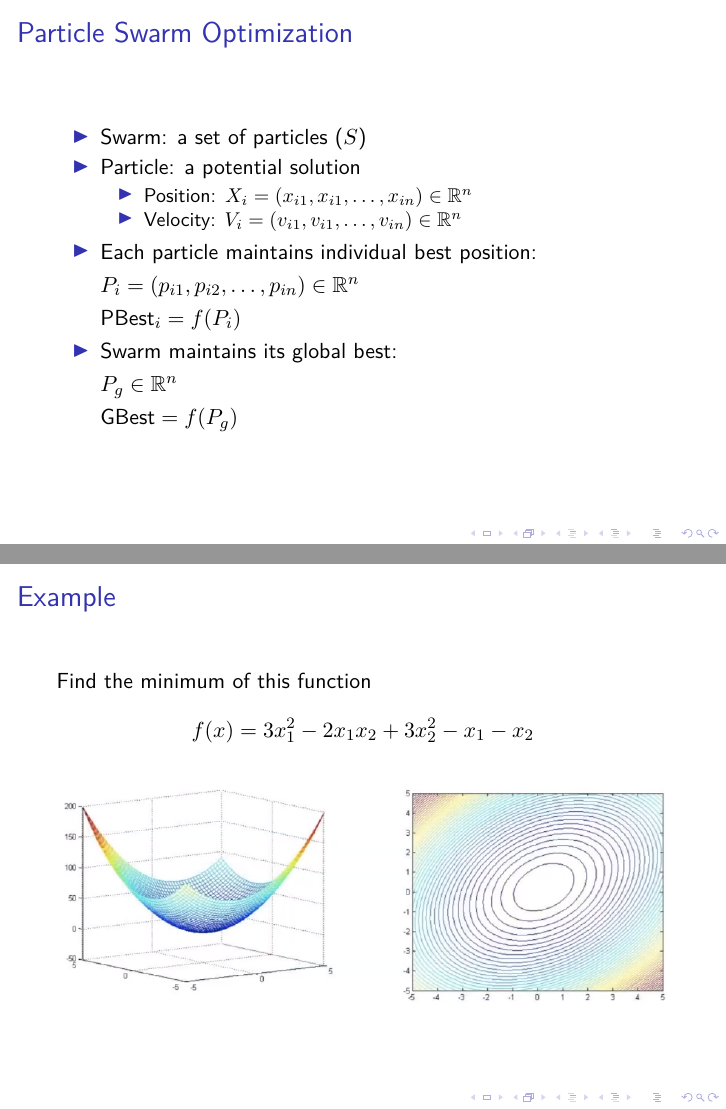
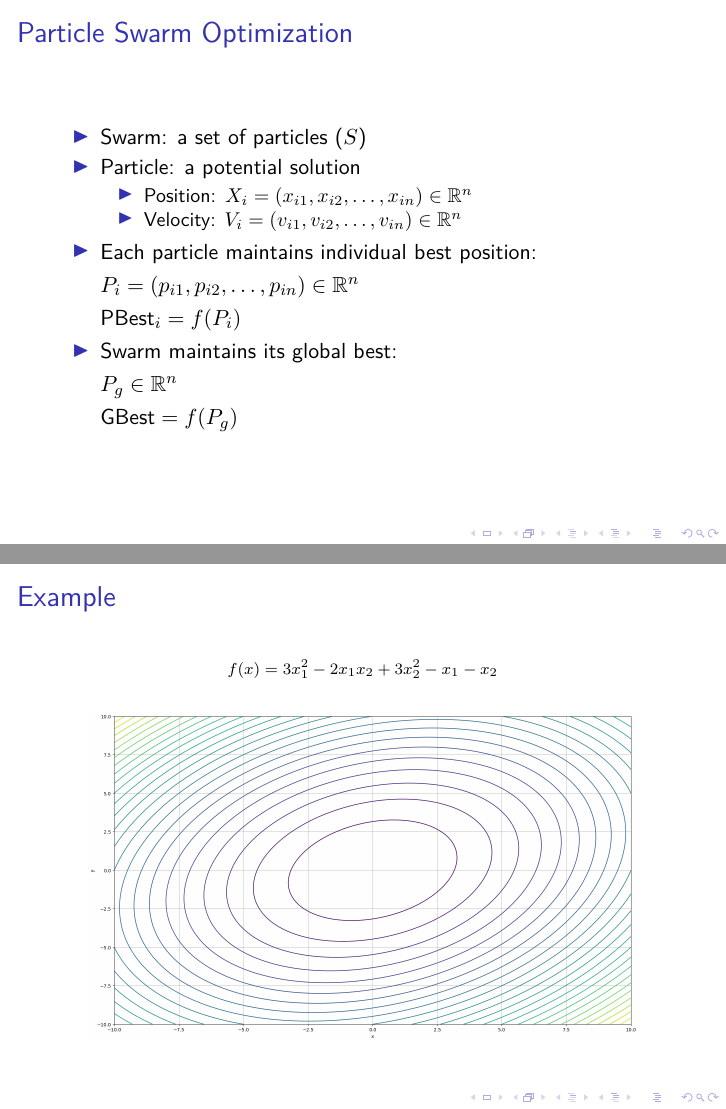
Before and after one commit to miftanurfarid/kecerdasan_buatan, LaTeX slides (slide/2024/02.particle_swarm_optimization/02.particle_swarm_optimization.tex): pages 12 and 21 of 23 before the commit and pages 12 and 22 of 24 after it, joined at a grey line. Compiled offline with pdfLaTeX; a LaTeX package or settings file that is missing is left out.

Commit message:
update slide 2024

```diff
--- a/slide/2024/02.particle_swarm_optimization/02.particle_swarm_optimization.tex
+++ b/slide/2024/02.particle_swarm_optimization/02.particle_swarm_optimization.tex
@@ -142,8 +142,8 @@
 		\item Swarm: a set of particles ($S$)
 		\item Particle: a potential solution
 		\begin{itemize}
-			\item Position: $X_i = (x_{i1},x_{i1},\dots,x_{in}) \in \mathbb{R}^n$
-			\item Velocity: $V_i = (v_{i1},v_{i1},\dots,v_{in}) \in \mathbb{R}^n$
+			\item Position: $X_i = (x_{i1},x_{i2},\dots,x_{in}) \in \mathbb{R}^n$
+			\item Velocity: $V_i = (v_{i1},v_{i2},\dots,v_{in}) \in \mathbb{R}^n$
 		\end{itemize}
 		\item Each particle maintains individual best position:
 		\item[] $P_i = (p_{i1}, p_{i2}, \dots, p_{in}) \in \mathbb{R}^n$
@@ -293,6 +293,14 @@
 \end{frame}
 
 \begin{frame}{Example}
+	\scriptsize$$f(x) = 3x_1^2 - 2x_1x_2 + 3x_2^2 - x_1 - x_2$$
+	\begin{figure}
+		\centering
+		\includegraphics[width=0.9\linewidth]{img/15a}
+	\end{figure}
+\end{frame}
+
+\begin{frame}{Example}
 	\begin{figure}
 		\centering
 		\includegraphics[width=\linewidth]{img/16}
```
Also changed, not shown: slide/2024/02.particle_swarm_optimization/02.particle_swarm_optimization_notes.tex (+1 -1 lines), slide/2024/02.particle_swarm_optimization/02.particle_swarm_optimization_notes.pdf, slide/2024/02.particle_swarm_optimization/img/09.png, slide/2024/02.particle_swarm_optimization/img/15a.png (added), slide/2024/02.particle_swarm_optimization/02.particle_swarm_optimization.tex (4 more changed lines), 1 other file.
